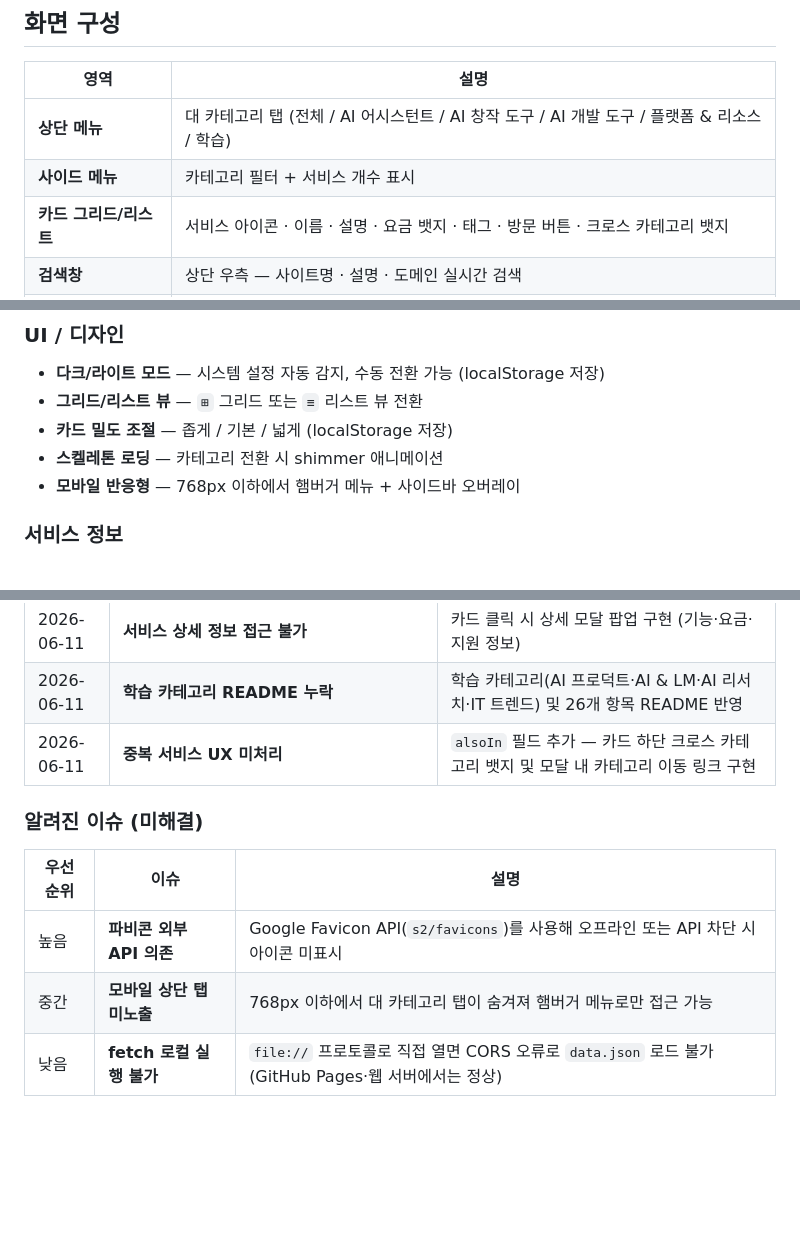
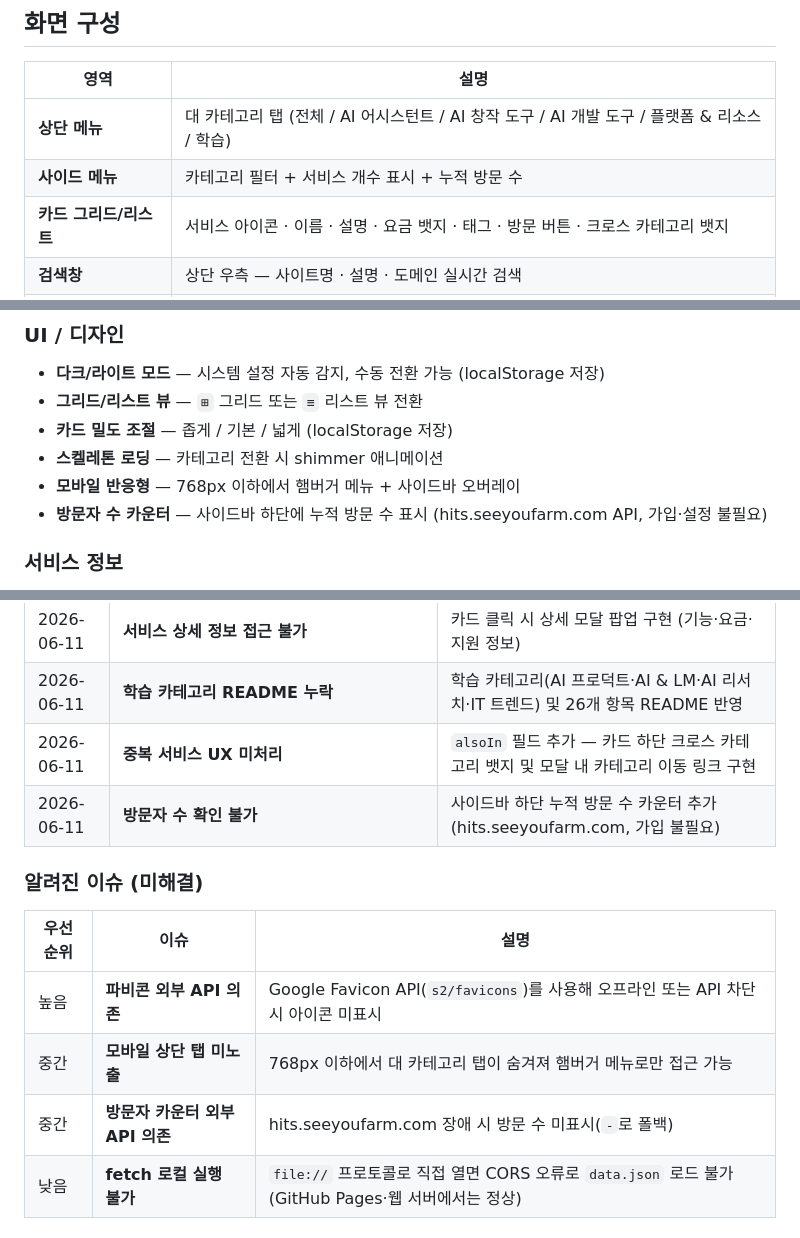
Before and after one commit to nebu-25/Mypage_0611, a Markdown page: README.md, 3 parts joined by grey strips. Drawn GitHub-style; blank space fills up the shorter version.

Commit message:
docs: README에 방문자 수 카운터 기능 반영
화면 구성·UI 기능·기술 스택·이슈 관리에 방문자 카운터 추가

Co-Authored-By: Claude Opus 4.8 <noreply@anthropic.com>

```diff
--- a/README.md
+++ b/README.md
@@ -9,7 +9,7 @@ AI 서비스를 한곳에서 탐색하고 바로 이동할 수 있는 링크 모
 | 영역 | 설명 |
 |---|---|
 | **상단 메뉴** | 대 카테고리 탭 (전체 / AI 어시스턴트 / AI 창작 도구 / AI 개발 도구 / 플랫폼 & 리소스 / 학습) |
-| **사이드 메뉴** | 카테고리 필터 + 서비스 개수 표시 |
+| **사이드 메뉴** | 카테고리 필터 + 서비스 개수 표시 + 누적 방문 수 |
 | **카드 그리드/리스트** | 서비스 아이콘 · 이름 · 설명 · 요금 뱃지 · 태그 · 방문 버튼 · 크로스 카테고리 뱃지 |
 | **검색창** | 상단 우측 — 사이트명 · 설명 · 도메인 실시간 검색 |
 | **컨트롤 바** | 밀도 · 보기 방식 · 정렬 버튼 |
@@ -32,6 +32,7 @@ AI 서비스를 한곳에서 탐색하고 바로 이동할 수 있는 링크 모
 - **카드 밀도 조절** — 좁게 / 기본 / 넓게 (localStorage 저장)
 - **스켈레톤 로딩** — 카테고리 전환 시 shimmer 애니메이션
 - **모바일 반응형** — 768px 이하에서 햄버거 메뉴 + 사이드바 오버레이
+- **방문자 수 카운터** — 사이드바 하단에 누적 방문 수 표시 (hits.seeyoufarm.com API, 가입·설정 불필요)
 
 ### 서비스 정보
 - **요금 뱃지** — Free · Freemium · Paid 색상 구분 뱃지 (카드에 표시)
@@ -137,6 +139,7 @@ AI 서비스를 한곳에서 탐색하고 바로 이동할 수 있는 링크 모
 | 2026-06-11 | **서비스 상세 정보 접근 불가** | 카드 클릭 시 상세 모달 팝업 구현 (기능·요금·지원 정보) |
 | 2026-06-11 | **학습 카테고리 README 누락** | 학습 카테고리(AI 프로덕트·AI & LM·AI 리서치·IT 트렌드) 및 26개 항목 README 반영 |
 | 2026-06-11 | **중복 서비스 UX 미처리** | `alsoIn` 필드 추가 — 카드 하단 크로스 카테고리 뱃지 및 모달 내 카테고리 이동 링크 구현 |
+| 2026-06-11 | **방문자 수 확인 불가** | 사이드바 하단 누적 방문 수 카운터 추가 (hits.seeyoufarm.com, 가입 불필요) |
 
 ### 알려진 이슈 (미해결)
 
@@ -144,6 +147,7 @@ AI 서비스를 한곳에서 탐색하고 바로 이동할 수 있는 링크 모
 |---|---|---|
 | 높음 | **파비콘 외부 API 의존** | Google Favicon API(`s2/favicons`)를 사용해 오프라인 또는 API 차단 시 아이콘 미표시 |
 | 중간 | **모바일 상단 탭 미노출** | 768px 이하에서 대 카테고리 탭이 숨겨져 햄버거 메뉴로만 접근 가능 |
+| 중간 | **방문자 카운터 외부 API 의존** | hits.seeyoufarm.com 장애 시 방문 수 미표시(`-`로 폴백) |
 | 낮음 | **fetch 로컬 실행 불가** | `file://` 프로토콜로 직접 열면 CORS 오류로 `data.json` 로드 불가 (GitHub Pages·웹 서버에서는 정상) |
 
 ## 개선 예정
```
Also changed, not shown: other parts of README.md (+1 -0 lines).
